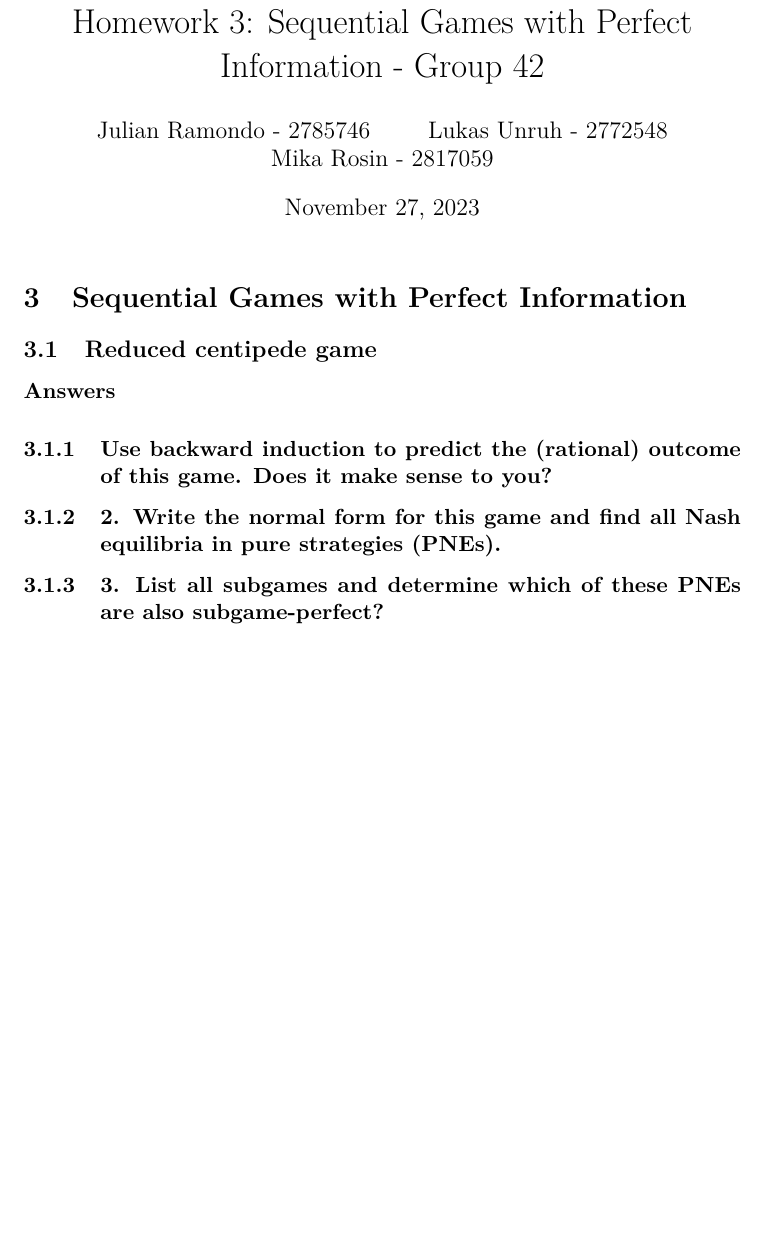
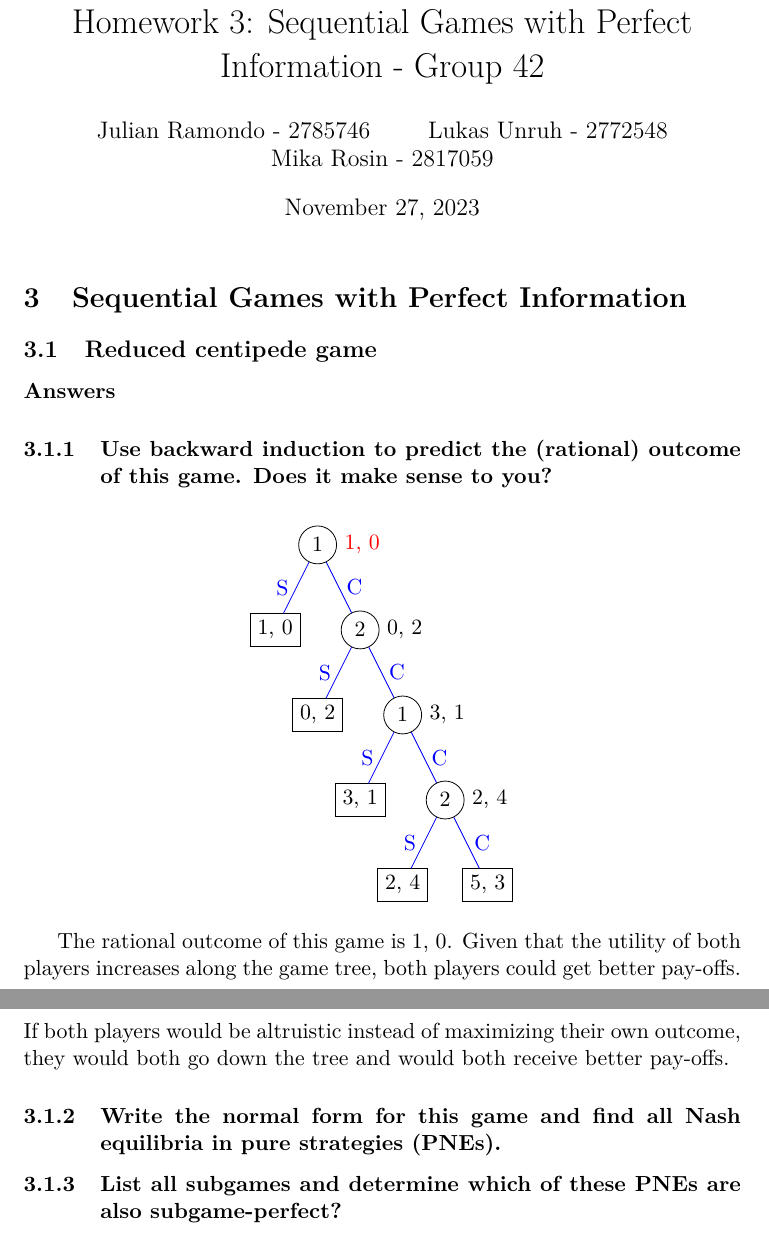
Before and after one commit to julpo99/MAS, a LaTeX problem sheet (Homework_3/main_homework_3.tex, which reads Homework_3/3_1_reduced_centipede_game.tex): part of page 1 of 2 before the commit and two parts of pages 1 and 2 of 2 after it, the two joined at a grey line, cut so that both start at the same text, the shorter picture padded with empty space. Compiled offline with pdfLaTeX.

Commit message:
Added 3.1.1

```diff
--- a/Homework_3/3_1_reduced_centipede_game.tex
+++ b/Homework_3/3_1_reduced_centipede_game.tex
@@ -3,6 +3,33 @@
 
 \subsubsection{Use backward induction to predict the (rational) outcome of this game. Does it make sense to you?}
 
-\subsubsection{2. Write the normal form for this game and find all Nash equilibria in pure strategies (PNEs).}
 
-\subsubsection{3. List all subgames and determine which of these PNEs are also subgame-perfect?}
+\begin{figure}[ht]
+    \centering
+    \begin{tikzpicture}
+        \node[circle, black,draw, label={[red]right: 1, 0}] {1}
+            child {node[draw] {1, 0} edge from parent [left, blue] node {S}}
+            child {node[circle, black, draw, label={right: 0, 2}] {2}
+            child {node [draw, black] {0, 2}
+            edge from parent [left, blue] node {S}}
+            child {node [circle, black,draw, label={right: 3, 1}]{1}
+            child {node [draw, black] {3, 1}
+            edge from parent [left, blue] node {S}}
+            child {node [circle, black,draw, label={right: 2, 4}] {2}
+            child {node [draw, black] {2, 4}
+            edge from parent [left, blue] node {S}}
+            child {node [draw, black] {5, 3}
+            edge from parent [right, blue] node {C}}
+            edge from parent [right, blue] node {C}}
+            edge from parent [right, blue] node {C}}
+            edge from parent [blue] node [right, blue] {C}};
+    \end{tikzpicture}
+\end{figure}
+The rational outcome of this game is 1, 0. Given that the utility of both players increases along
+the game tree, both players could get better pay-offs. If both players would be altruistic instead
+of maximizing their own outcome, they would both go down the tree and would both receive better
+pay-offs.
+
+\subsubsection{Write the normal form for this game and find all Nash equilibria in pure strategies (PNEs).}
+
+\subsubsection{List all subgames and determine which of these PNEs are also subgame-perfect?}
```
